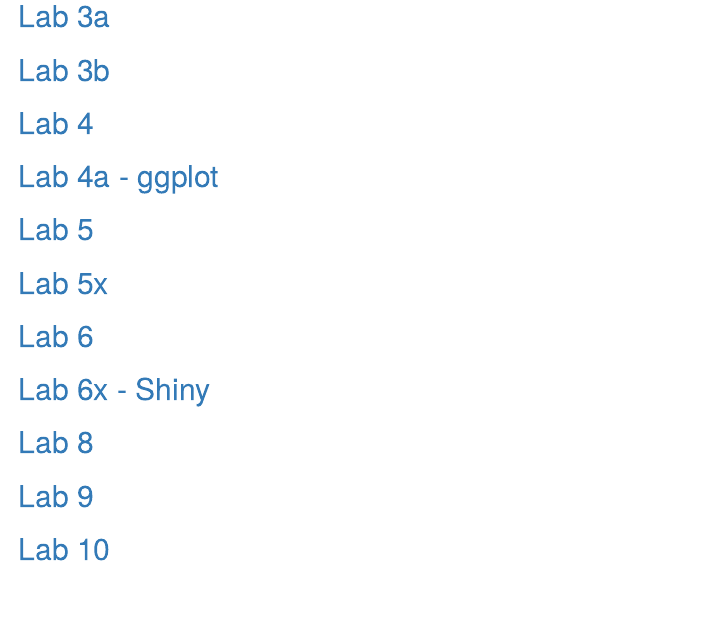
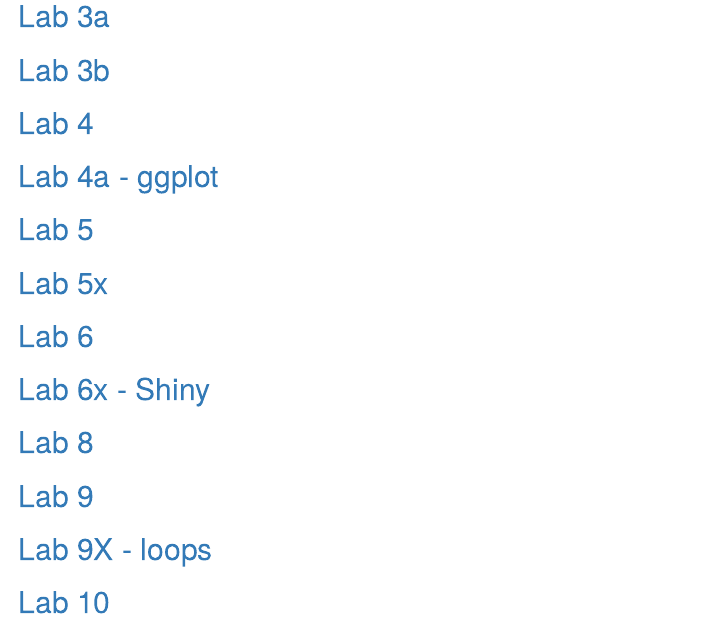
Before and after one commit to simin-manole/genomics-course, an R Markdown document (index.Rmd): the page in a window 1100 px wide, from 530 px down. The pictures show the output file index.html that the author committed with the source, opened offline.

Commit message:
added lab 9x

```diff
--- a/index.Rmd
+++ b/index.Rmd
@@ -35,4 +35,6 @@
 
 ## [Lab 9](labs/lab9a.html)
 
+## [Lab 9X - loops](labs/lab9x.html)
+
 ## [Lab 10](labs/lab10.html)
```
Also changed, not shown: index.html.
